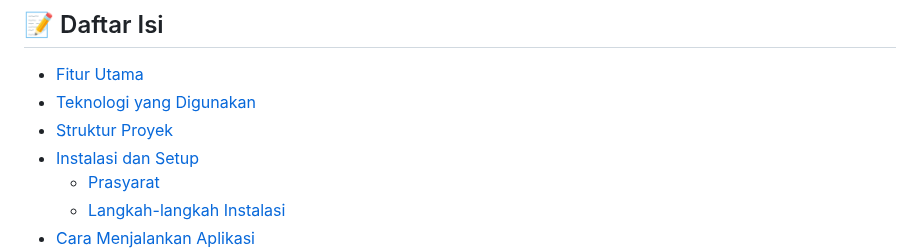
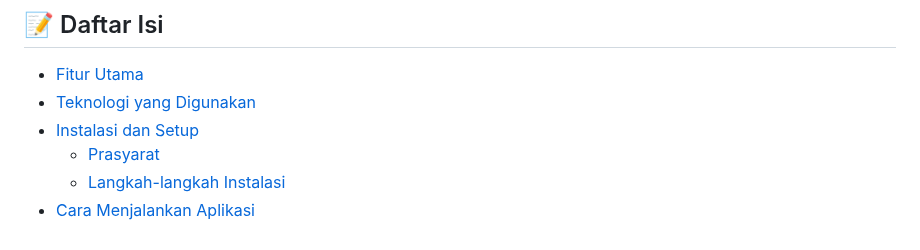
Before and after one commit to Agilll23/Prediksi_cuaca, a Markdown page: README.md, the part around the change. Rendered like a GitHub page.

```diff
--- a/README.md
+++ b/README.md
@@ -5,7 +5,6 @@ Aplikasi web sederhana ini dibangun menggunakan Flask untuk memprediksi tipe cua
 
 * [Fitur Utama](#-fitur-utama)
 * [Teknologi yang Digunakan](#-teknologi-yang-digunakan)
-* [Struktur Proyek](#-struktur-proyek)
 * [Instalasi dan Setup](#-instalasi-dan-setup)
     * [Prasyarat](#prasyarat)
     * [Langkah-langkah Instalasi](#langkah-langkah-instalasi)
```
